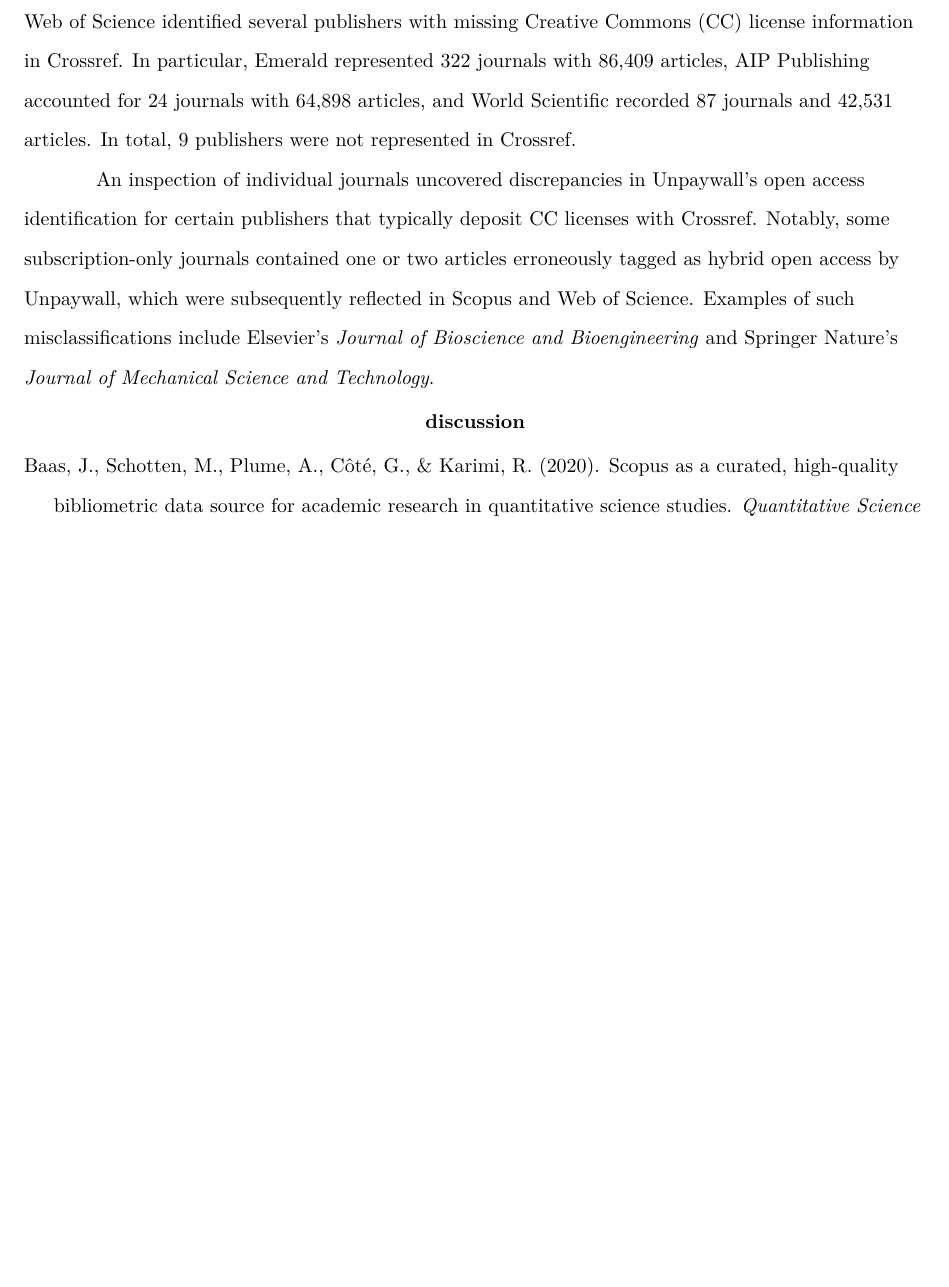
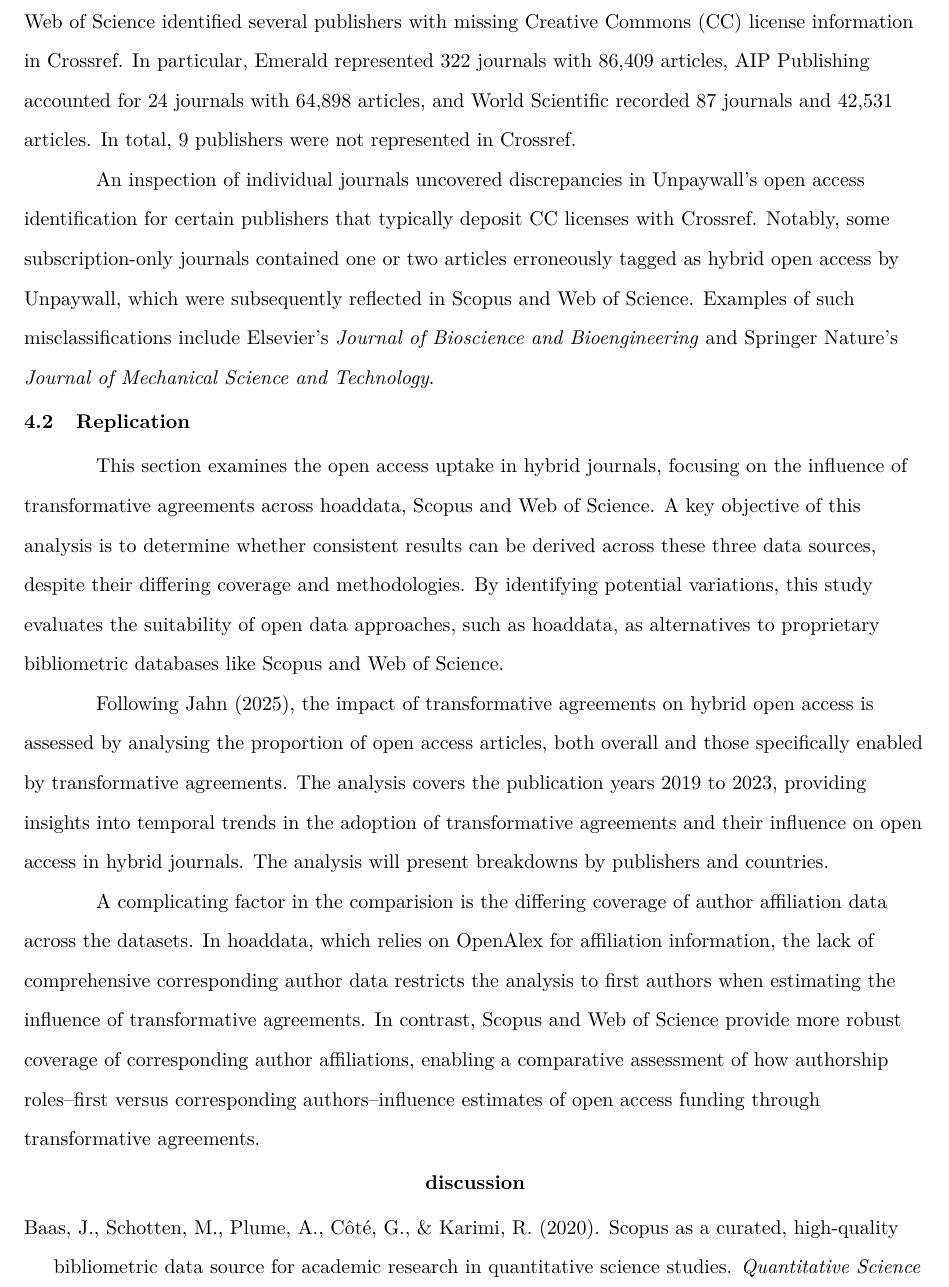
Before and after one commit to njahn82/hoa_validation, a Quarto document (analysis/manuscript.qmd): part of page 11 of 12 before the commit and part of page 11 of 13 after it, cut so that both start at the same text, the shorter picture padded with empty space. The pictures show the output file analysis/manuscript.pdf that the author committed with the source.

Commit message:
Starting replication

```diff
--- a/analysis/manuscript.qmd
+++ b/analysis/manuscript.qmd
@@ -646,4 +646,19 @@ In total, `r nrow(miss_publishers)` publishers were not represented in Crossref.
 An inspection of individual journals uncovered discrepancies in Unpaywall's open access identification for certain publishers that typically deposit CC licenses with Crossref.
 Notably, some subscription-only journals contained one or two articles erroneously tagged as hybrid open access by Unpaywall, which were subsequently reflected in Scopus and Web of Science. Examples of such misclassifications include Elsevier's *Journal of Bioscience and Bioengineering* and Springer Nature's *Journal of Mechanical Science and Technology*.
 
+## Replication
+
+This section examines the open access uptake in hybrid journals, focusing on the influence of transformative agreements across hoaddata, Scopus and Web of Science.
+A key objective of this analysis is to determine whether consistent results can be derived across these three data sources, despite their differing coverage and methodologies.
+By identifying potential variations, this study evaluates the suitability of open data approaches, such as hoaddata, as alternatives to proprietary bibliometric databases like Scopus and Web of Science.
+
+Following @Jahn_2025, the impact of transformative agreements on hybrid open access is assessed by analysing the proportion of open access articles, both overall and those specifically enabled by transformative agreements.
+The analysis covers the publication years 2019 to 2023, providing insights into temporal trends in the adoption of transformative agreements and their influence on open access in hybrid journals.
+The analysis will present breakdowns by publishers and countries.
+
+A complicating factor in the comparision is the differing coverage of author affiliation data across the datasets.
+In hoaddata, which relies on OpenAlex for affiliation information, the lack of comprehensive corresponding author data restricts the analysis to first authors when estimating the influence of transformative agreements.
+In contrast, Scopus and Web of Science provide more robust coverage of corresponding author affiliations, enabling a comparative assessment of how authorship roles--first versus corresponding authors--influence estimates of open access funding through transformative agreements.
+
+
 # discussion
```
Also changed, not shown: analysis/fig/fig-upset_coverage_results-1.pdf, analysis/fig/fig-upset_coverage_results-1.png, analysis/fig/fig-upset_coverage_results_publisher-1.pdf, analysis/fig/fig-upset_coverage_results_publisher-1.png, analysis/manuscript.pdf, analysis/manuscript.tex, 2 other files.
